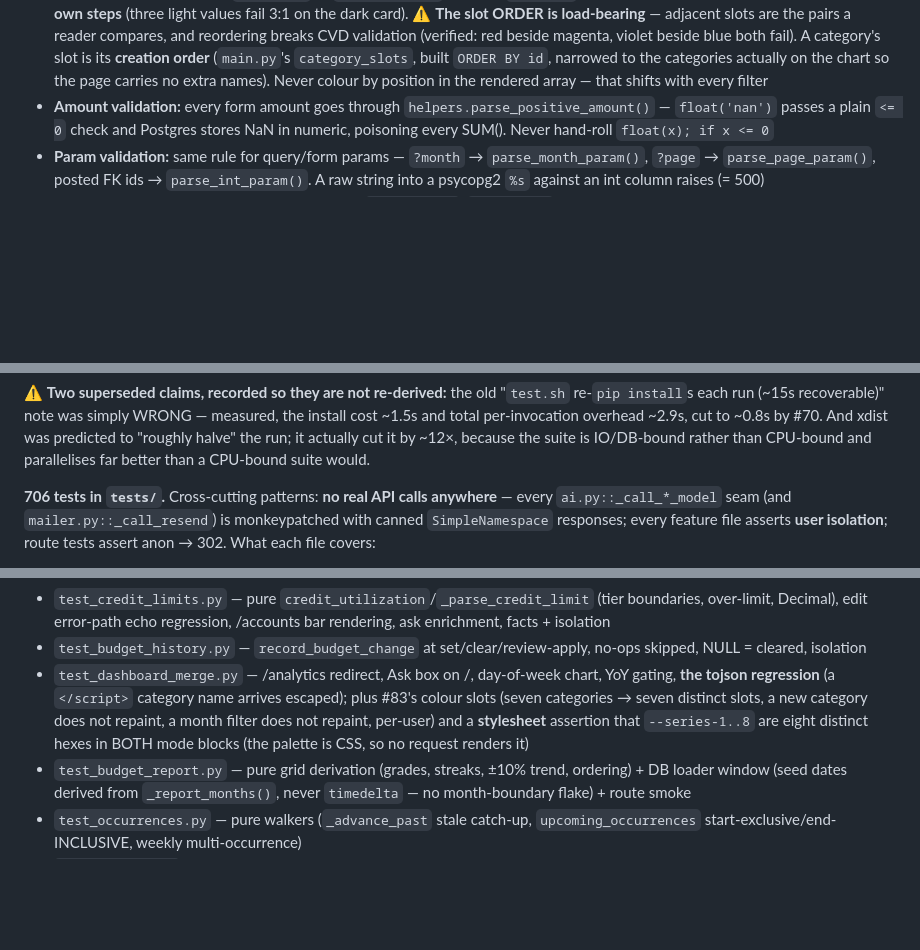
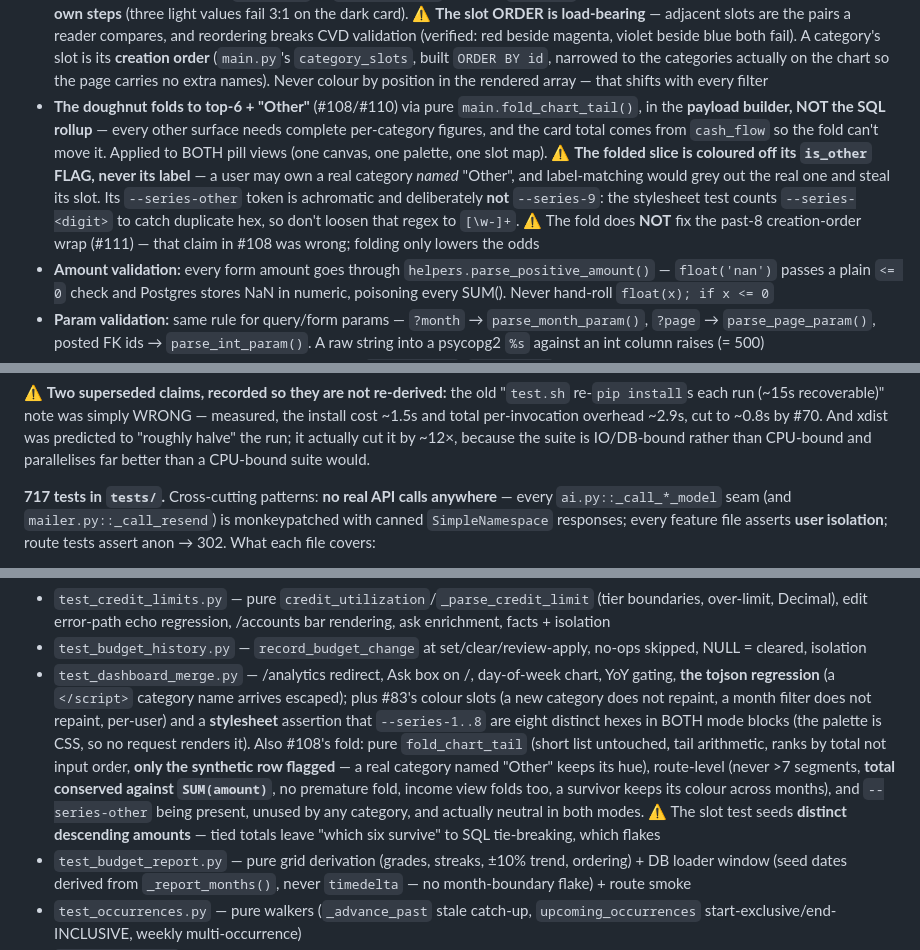
Before and after one commit to CaddisMaster/budget-buddy, a Markdown page: CLAUDE.md, 3 parts joined by grey strips. Rendered like a GitHub page; blank space fills up the shorter version.

```diff
--- a/CLAUDE.md
+++ b/CLAUDE.md
@@ -110,6 +110,15 @@ landing/             # Static landing page at seandesmet.com
   blue both fail). A category's slot is its **creation order** (`main.py`'s `category_slots`,
   built `ORDER BY id`, narrowed to the categories actually on the chart so the page carries no
   extra names). Never colour by position in the rendered array — that shifts with every filter
+- **The doughnut folds to top-6 + "Other"** (#108/#110) via pure `main.fold_chart_tail()`, in the
+  **payload builder, NOT the SQL rollup** — every other surface needs complete per-category
+  figures, and the card total comes from `cash_flow` so the fold can't move it. Applied to BOTH
+  pill views (one canvas, one palette, one slot map). ⚠️ **The folded slice is coloured off its
+  `is_other` FLAG, never its label** — a user may own a real category *named* "Other", and
+  label-matching would grey out the real one and steal its slot. Its `--series-other` token is
+  achromatic and deliberately **not** `--series-9`: the stylesheet test counts `--series-<digit>`
+  to catch duplicate hex, so don't loosen that regex to `[\w-]+`. ⚠️ The fold does **NOT** fix the
+  past-8 creation-order wrap (#111) — that claim in #108 was wrong; folding only lowers the odds
 - **Amount validation:** every form amount goes through `helpers.parse_positive_amount()` — `float('nan')` passes a plain `<= 0` check and Postgres stores NaN in numeric, poisoning every SUM(). Never hand-roll `float(x); if x <= 0`
 - **Param validation:** same rule for query/form params — `?month` → `parse_month_param()`, `?page` → `parse_page_param()`, posted FK ids → `parse_int_param()`. A raw string into a psycopg2 `%s` against an int column raises (= 500)
 - **Write-side FK ownership:** when a form posts a `category_id`/`account_id`, validate it belongs to the user *before* the INSERT/UPDATE — `validate_category_account()` in transactions.py, folded into the route's validation-error path. Used by transaction new/edit, schedule create/edit, bulk edit, cleanup apply
@@ -376,7 +418,7 @@ install cost ~1.5s and total per-invocation overhead ~2.9s, cut to ~0.8s by #70.
 predicted to "roughly halve" the run; it actually cut it by ~12×, because the suite is
 IO/DB-bound rather than CPU-bound and parallelises far better than a CPU-bound suite would.
 
-**706 tests in `tests/`.** Cross-cutting patterns: **no real API calls anywhere** — every
+**717 tests in `tests/`.** Cross-cutting patterns: **no real API calls anywhere** — every
 `ai.py::_call_*_model` seam (and `mailer.py::_call_resend`) is monkeypatched with canned
 `SimpleNamespace` responses; every feature file asserts **user isolation**; route tests assert
 anon → 302. What each file covers:
@@ -395,7 +437,7 @@ anon → 302. What each file covers:
 - `test_money_agent.py` — the agent loop via the mocked seam (grounding guard, nudge recovery, turn cap), `_normalize_findings`, `recent_transactions` dispatch, `run_money_agent` week-key upsert + isolation, `/agent/run` route, digest integration (cached run reused; agent failure → email still sends)
 - `test_credit_limits.py` — pure `credit_utilization`/`_parse_credit_limit` (tier boundaries, over-limit, Decimal), edit error-path echo regression, /accounts bar rendering, ask enrichment, facts + isolation
 - `test_budget_history.py` — `record_budget_change` at set/clear/review-apply, no-ops skipped, NULL = cleared, isolation
-- `test_dashboard_merge.py` — /analytics redirect, Ask box on /, day-of-week chart, YoY gating, **the tojson regression** (a `</script>` category name arrives escaped); plus #83's colour slots (seven categories → seven distinct slots, a new category does not repaint, a month filter does not repaint, per-user) and a **stylesheet** assertion that `--series-1..8` are eight distinct hexes in BOTH mode blocks (the palette is CSS, so no request renders it)
+- `test_dashboard_merge.py` — /analytics redirect, Ask box on /, day-of-week chart, YoY gating, **the tojson regression** (a `</script>` category name arrives escaped); plus #83's colour slots (a new category does not repaint, a month filter does not repaint, per-user) and a **stylesheet** assertion that `--series-1..8` are eight distinct hexes in BOTH mode blocks (the palette is CSS, so no request renders it). Also #108's fold: pure `fold_chart_tail` (short list untouched, tail arithmetic, ranks by total not input order, **only the synthetic row flagged** — a real category named "Other" keeps its hue), route-level (never >7 segments, **total conserved against `SUM(amount)`**, no premature fold, income view folds too, a survivor keeps its colour across months), and `--series-other` being present, unused by any category, and actually neutral in both modes. ⚠️ The slot test seeds **distinct descending amounts** — tied totals leave "which six survive" to SQL tie-breaking, which flakes
 - `test_budget_report.py` — pure grid derivation (grades, streaks, ±10% trend, ordering) + DB loader window (seed dates derived from `_report_months()`, never `timedelta` — no month-boundary flake) + route smoke
 - `test_occurrences.py` — pure walkers (`_advance_past` stale catch-up, `upcoming_occurrences` start-exclusive/end-INCLUSIVE, weekly multi-occurrence)
 - `test_checkin.py` — check-in: one adjustment closes the gap, match = stamp only, **the trust property** (balance moves, month facts unchanged), cross-user 404s
```
Also changed, not shown: other parts of CLAUDE.md (+52 -19 lines).
